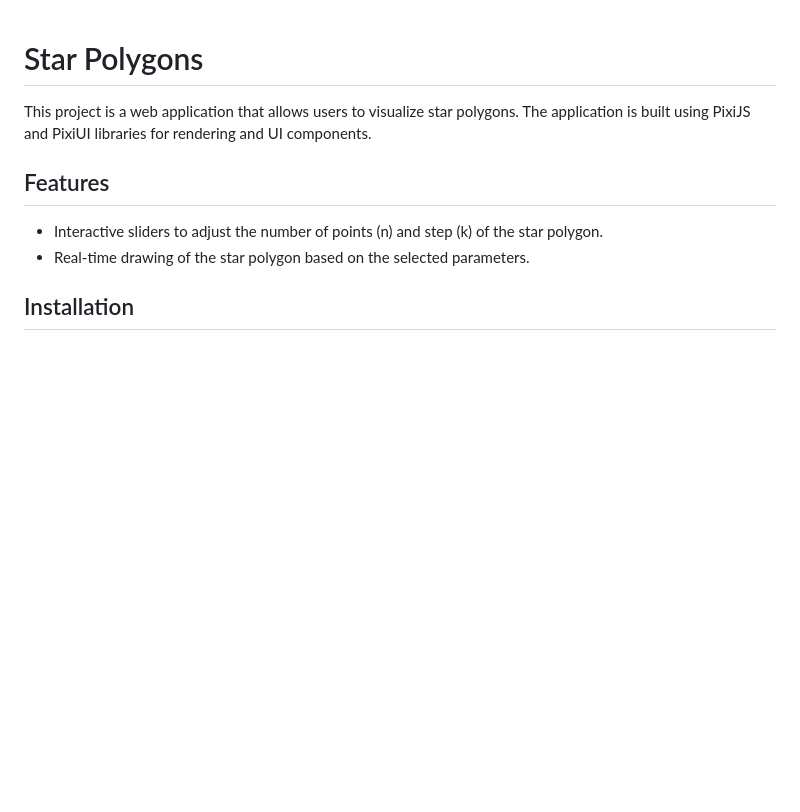
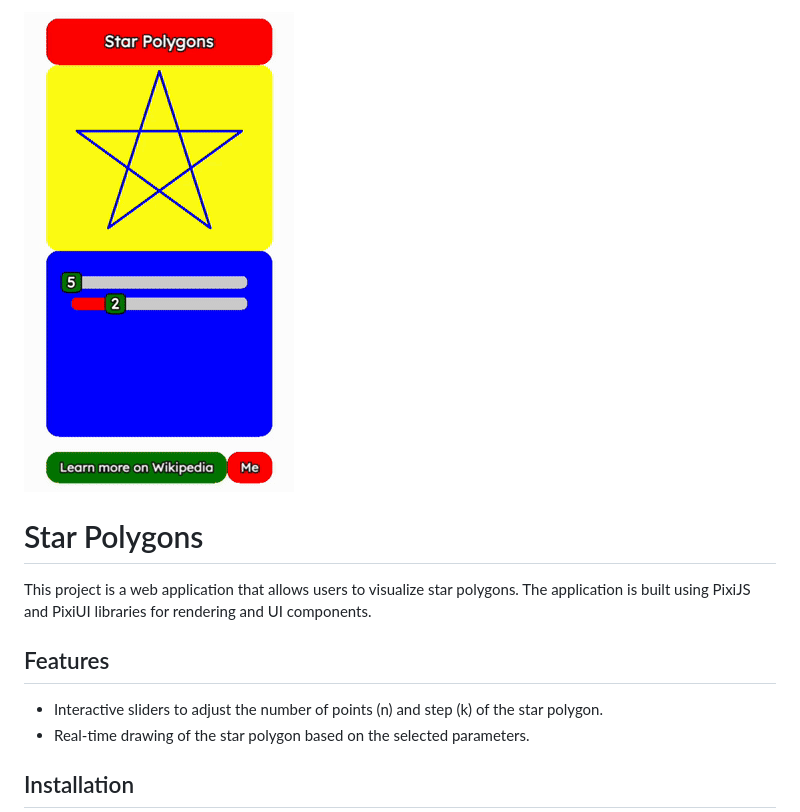
Before and after one commit to daglia/star-polygons, a Markdown page: README.md, the part around the change. GitHub-like rendering; pictures changed too: demo.gif (added); blank space fills up the shorter version.

Commit message:
Add demo image to README for star polygons visualization

```diff
--- a/README.md
+++ b/README.md
@@ -1,3 +1,5 @@
+![Star Polygons Demo](demo.gif)
+
 # Star Polygons
 
 This project is a web application that allows users to visualize star polygons. The application is built using PixiJS and PixiUI libraries for rendering and UI components.
```
